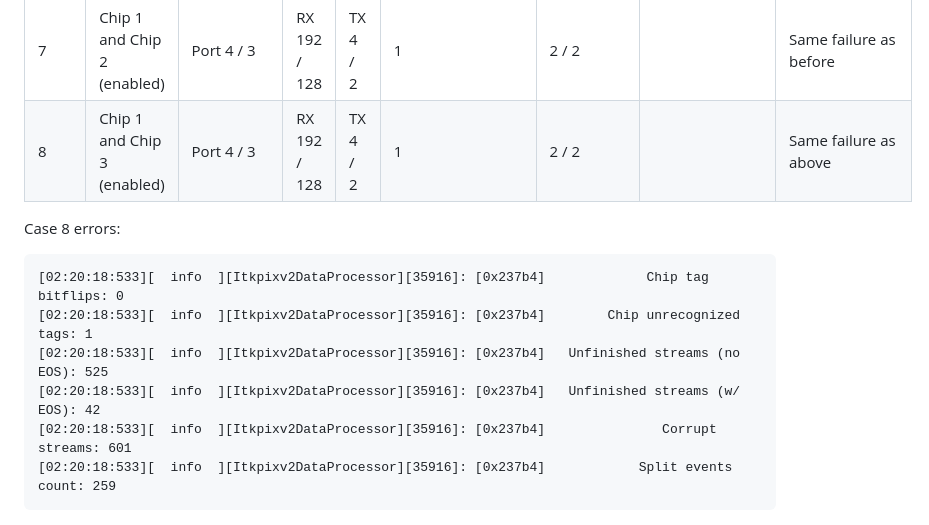
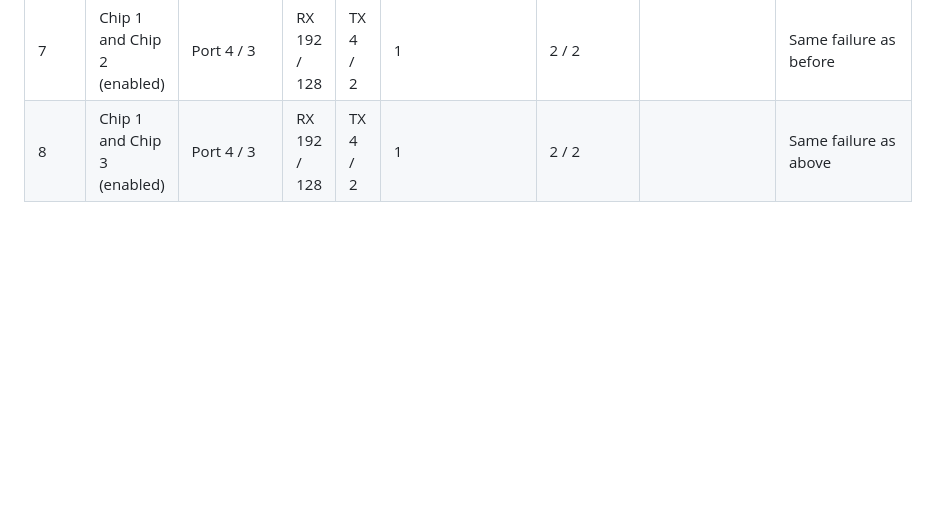
Before and after one commit to X-Li11/Personal-Webpage, a Markdown page: notes/2026-07-29-link-alignment-screenshot-for-0729-log.md, the part around the change. GitHub-like rendering; blank space fills up the shorter version.

````diff
--- a/notes/2026-07-29-link-alignment-screenshot-for-0729-log.md
+++ b/notes/2026-07-29-link-alignment-screenshot-for-0729-log.md
@@ -95,14 +95,4 @@ Now, try multiple DP cables.
 | 7 | Chip 1 and Chip 2 (enabled) | Port 4 / 3 | RX 192 / 128 | TX 4 / 2 | 1 | 2 / 2 | | Same failure as before |
 | 8 | Chip 1 and Chip 3 (enabled) | Port 4 / 3 | RX 192 / 128 | TX 4 / 2 | 1 | 2 / 2 | | Same failure as above |
 
-Case 8 errors:
-```
-[02:20:18:533][  info  ][Itkpixv2DataProcessor][35916]: [0x237b4]             Chip tag bitflips: 0
-[02:20:18:533][  info  ][Itkpixv2DataProcessor][35916]: [0x237b4]        Chip unrecognized tags: 1
-[02:20:18:533][  info  ][Itkpixv2DataProcessor][35916]: [0x237b4]   Unfinished streams (no EOS): 525
-[02:20:18:533][  info  ][Itkpixv2DataProcessor][35916]: [0x237b4]   Unfinished streams (w/ EOS): 42
-[02:20:18:533][  info  ][Itkpixv2DataProcessor][35916]: [0x237b4]               Corrupt streams: 601
-[02:20:18:533][  info  ][Itkpixv2DataProcessor][35916]: [0x237b4]            Split events count: 259
-```
-
 ![](images/2026-07-31-oaaow0.png)
````
